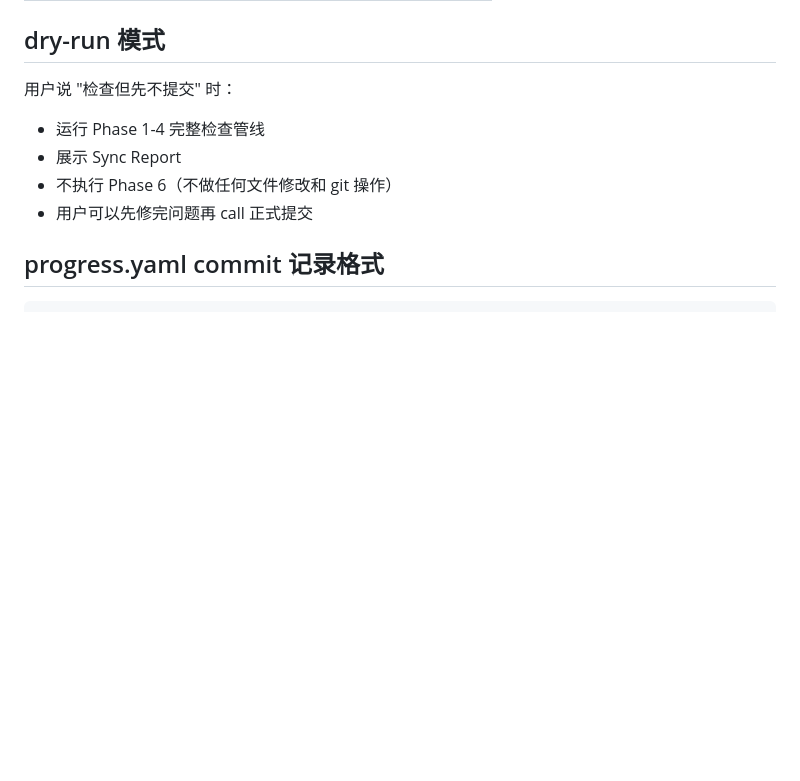
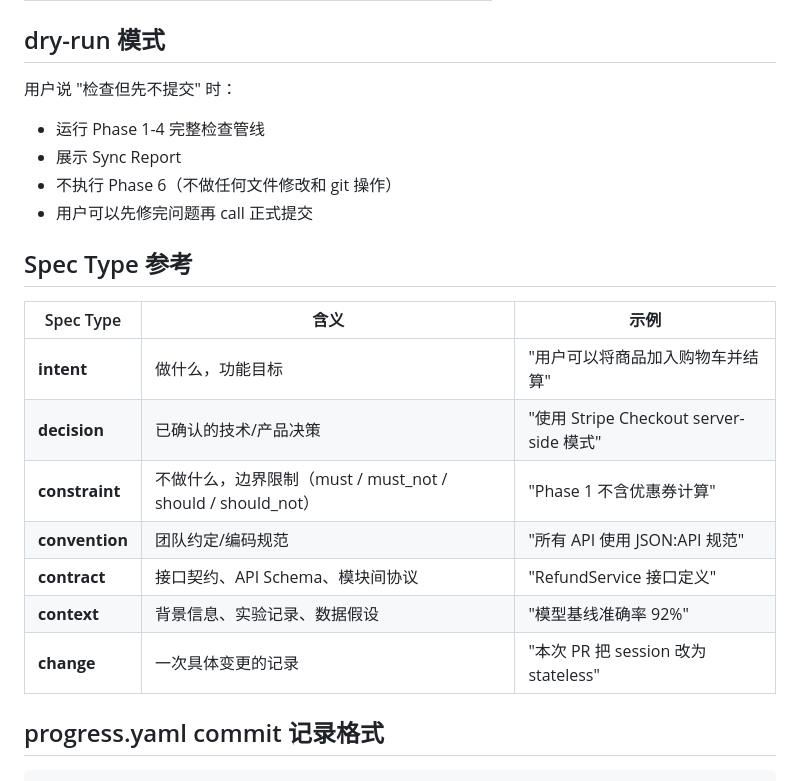
Before and after one commit to V1ctor2182/stockbee-big, a Markdown page: claude-skills/commit-sync/SKILL.md, the part around the change. GitHub-like rendering; blank space fills up the shorter version.

Commit message:
[skills] docs: add spec type reference table to commit-sync
Co-Authored-By: Claude Opus 4.6 (1M context) <noreply@anthropic.com>

````diff
--- a/claude-skills/commit-sync/SKILL.md
+++ b/claude-skills/commit-sync/SKILL.md
@@ -224,6 +224,18 @@ Feature Room progress 更新
 - 不执行 Phase 6（不做任何文件修改和 git 操作）
 - 用户可以先修完问题再 call 正式提交
 
+## Spec Type 参考
+
+| Spec Type | 含义 | 示例 |
+|-----------|------|------|
+| **intent** | 做什么，功能目标 | "用户可以将商品加入购物车并结算" |
+| **decision** | 已确认的技术/产品决策 | "使用 Stripe Checkout server-side 模式" |
+| **constraint** | 不做什么，边界限制（must / must_not / should / should_not） | "Phase 1 不含优惠券计算" |
+| **convention** | 团队约定/编码规范 | "所有 API 使用 JSON:API 规范" |
+| **contract** | 接口契约、API Schema、模块间协议 | "RefundService 接口定义" |
+| **context** | 背景信息、实验记录、数据假设 | "模型基线准确率 92%" |
+| **change** | 一次具体变更的记录 | "本次 PR 把 session 改为 stateless" |
+
 ## progress.yaml commit 记录格式
 
 ```yaml
````
